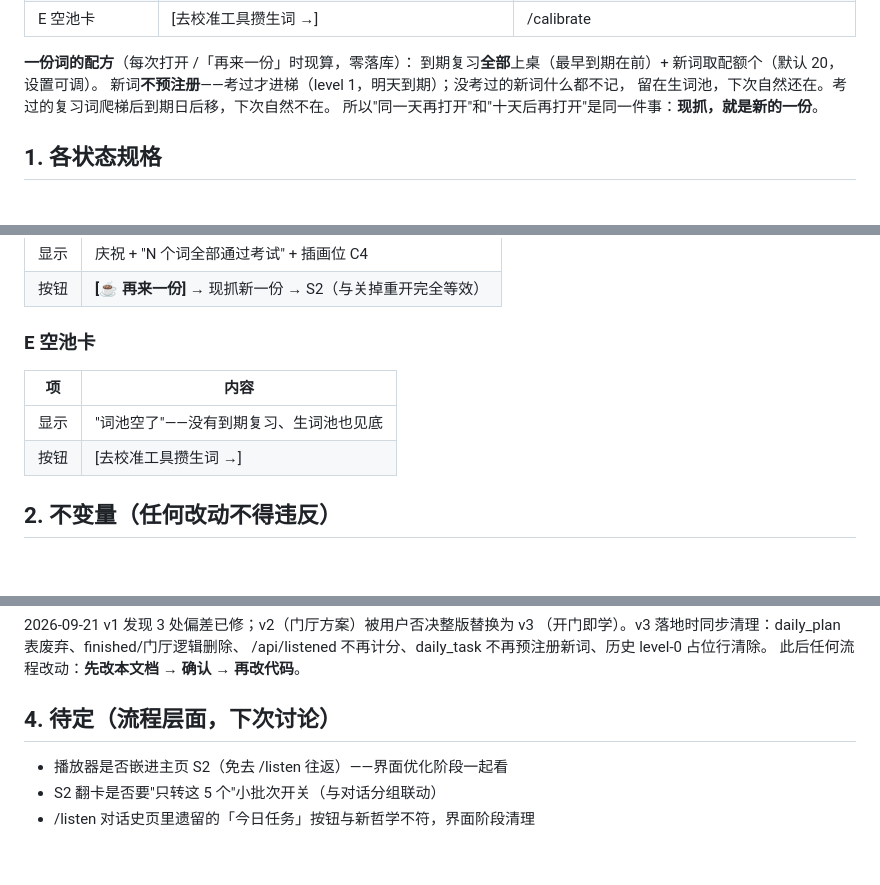
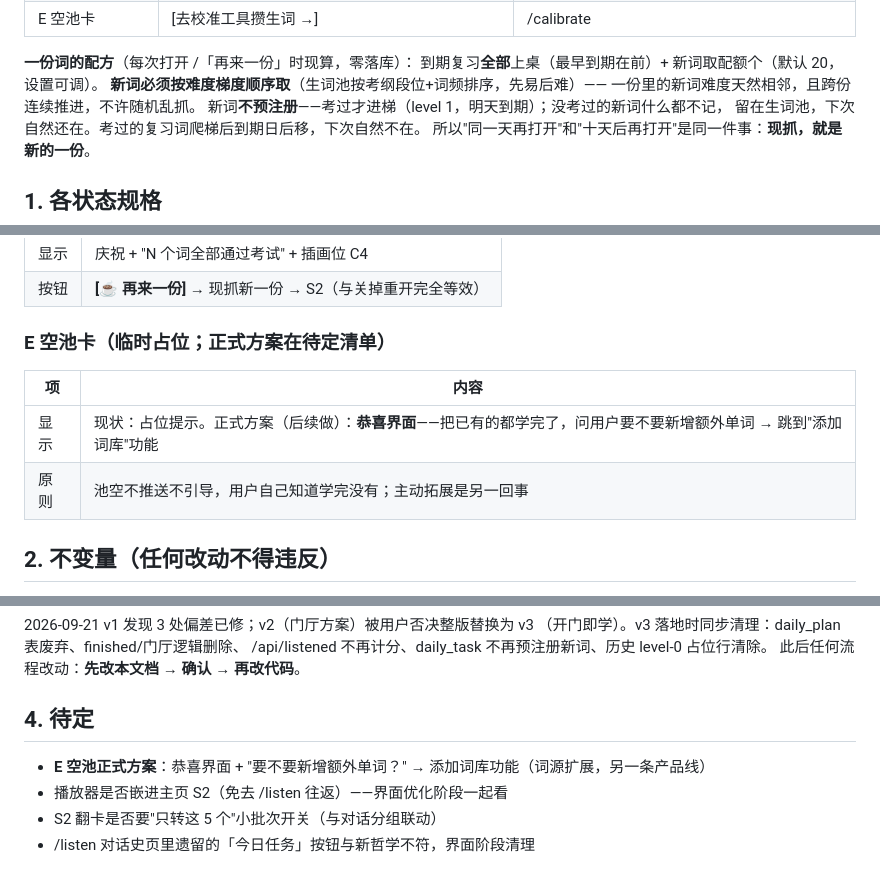
Before and after one commit to FeeChain/maidcafe, a Markdown page: FLOW.md, 3 parts joined by grey strips. Rendered like a GitHub page; blank space fills up the shorter version.

Commit message:
FLOW: difficulty-ordered new-word rule made explicit; empty-pool card is a placeholder (future: congrats + add-wordbank)
Co-Authored-By: Claude Fable 5 <noreply@anthropic.com>

```diff
--- a/FLOW.md
+++ b/FLOW.md
@@ -28,6 +28,8 @@
 
 **一份词的配方**（每次打开 /「再来一份」时现算，零落库）：
 到期复习**全部**上桌（最早到期在前）+ 新词取配额个（默认 20，设置可调）。
+**新词必须按难度梯度顺序取**（生词池按考纲段位+词频排序，先易后难）——
+一份里的新词难度天然相邻，且跨份连续推进，不许随机乱抓。
 新词**不预注册**——考过才进梯（level 1，明天到期）；没考过的新词什么都不记，
 留在生词池，下次自然还在。考过的复习词爬梯后到期日后移，下次自然不在。
 所以"同一天再打开"和"十天后再打开"是同一件事：**现抓，就是新的一份**。
@@ -68,11 +70,11 @@
 | 显示 | 庆祝 + "N 个词全部通过考试" + 插画位 C4 |
 | 按钮 | **[☕ 再来一份]** → 现抓新一份 → S2（与关掉重开完全等效） |
 
-### E 空池卡
+### E 空池卡（临时占位；正式方案在待定清单）
 | 项 | 内容 |
 |---|---|
-| 显示 | "词池空了"——没有到期复习、生词池也见底 |
-| 按钮 | [去校准工具攒生词 →] |
+| 显示 | 现状：占位提示。正式方案（后续做）：**恭喜界面**——把已有的都学完了，问用户要不要新增额外单词 → 跳到"添加词库"功能 |
+| 原则 | 池空不推送不引导，用户自己知道学完没有；主动拓展是另一回事 |
 
 ## 2. 不变量（任何改动不得违反）
 
@@ -91,8 +93,9 @@
 /api/listened 不再计分、daily_task 不再预注册新词、历史 level-0 占位行清除。
 此后任何流程改动：**先改本文档 → 确认 → 再改代码**。
 
-## 4. 待定（流程层面，下次讨论）
+## 4. 待定
 
+- **E 空池正式方案**：恭喜界面 + "要不要新增额外单词？" → 添加词库功能（词源扩展，另一条产品线）
 - 播放器是否嵌进主页 S2（免去 /listen 往返）——界面优化阶段一起看
 - S2 翻卡是否要"只转这 5 个"小批次开关（与对话分组联动）
 - /listen 对话史页里遗留的「今日任务」按钮与新哲学不符，界面阶段清理
```
